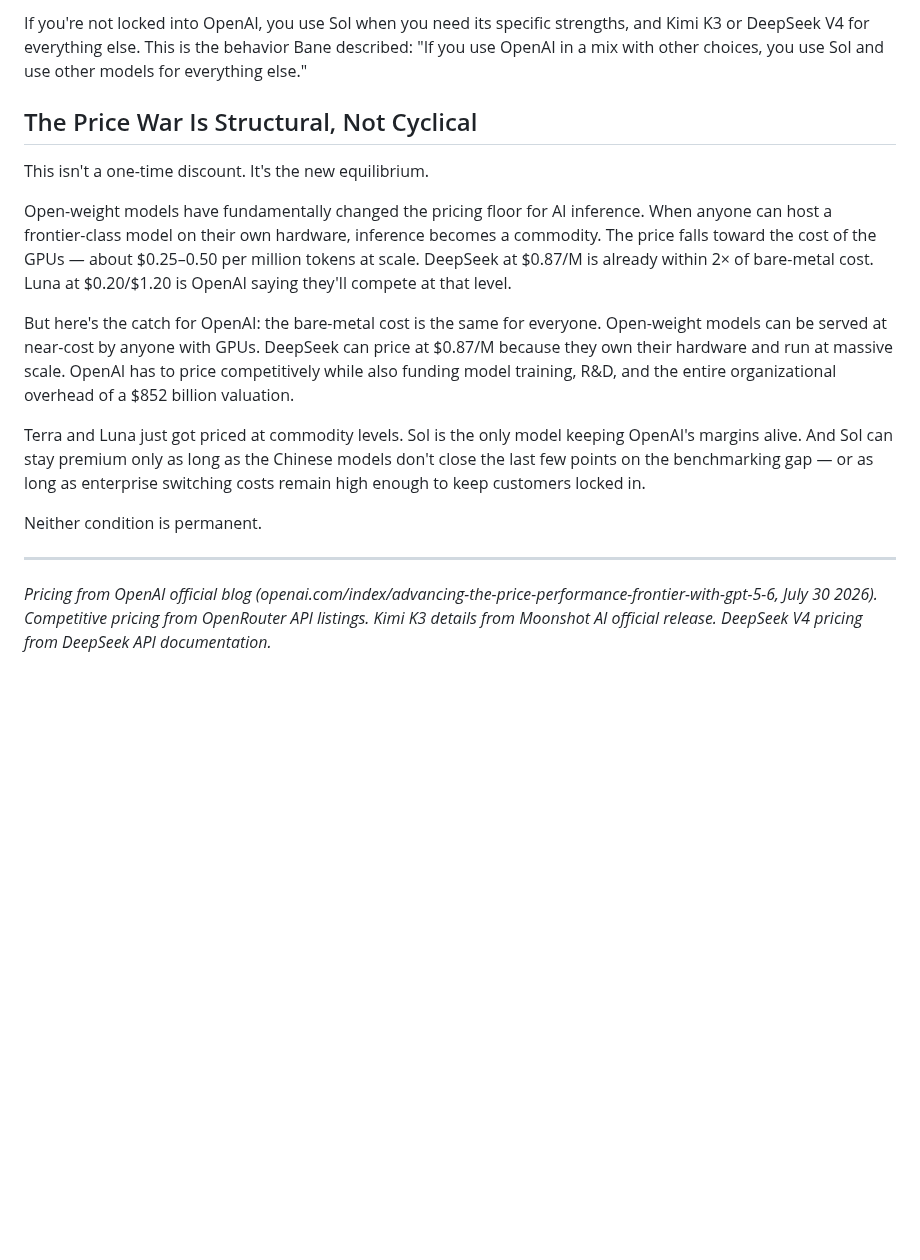
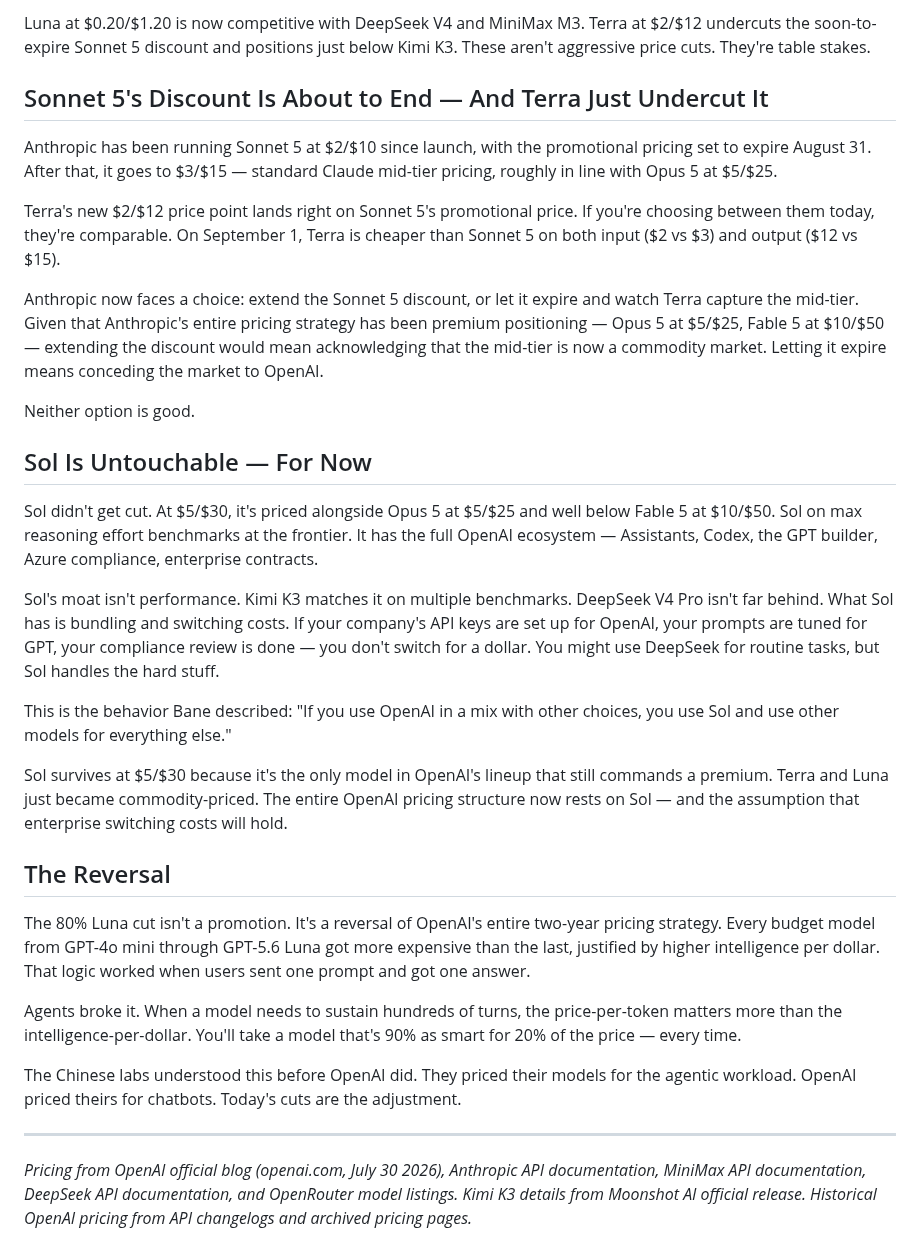
Before and after one commit to totalwindupflightsystems/blog, a Markdown page: articles/gpt56-luna-price-cut.md, the part around one of its changes. Rendered like a GitHub page; blank space fills up the shorter version.

```diff
--- a/articles/gpt56-luna-price-cut.md
+++ b/articles/gpt56-luna-price-cut.md
@@ -50,18 +63,34 @@ If you're an OpenAI shop — your API keys are set up, your prompts are tuned fo
 
-If you're not locked into OpenAI, you use Sol when you need its specific strengths, and Kimi K3 or DeepSeek V4 for everything else. This is the behavior Bane described: "If you use OpenAI in a mix with other choices, you use Sol and use other models for everything else."
+Luna at $0.20/$1.20 is now competitive with DeepSeek V4 and MiniMax M3. Terra at $2/$12 undercuts the soon-to-expire Sonnet 5 discount and positions just below Kimi K3. These aren't aggressive price cuts. They're table stakes.
 
-## The Price War Is Structural, Not Cyclical
+## Sonnet 5's Discount Is About to End — And Terra Just Undercut It
 
-This isn't a one-time discount. It's the new equilibrium.
+Anthropic has been running Sonnet 5 at $2/$10 since launch, with the promotional pricing set to expire August 31. After that, it goes to $3/$15 — standard Claude mid-tier pricing, roughly in line with Opus 5 at $5/$25.
 
-Open-weight models have fundamentally changed the pricing floor for AI inference. When anyone can host a frontier-class model on their own hardware, inference becomes a commodity. The price falls toward the cost of the GPUs — about $0.25–0.50 per million tokens at scale. DeepSeek at $0.87/M is already within 2× of bare-metal cost. Luna at $0.20/$1.20 is OpenAI saying they'll compete at that level.
+Terra's new $2/$12 price point lands right on Sonnet 5's promotional price. If you're choosing between them today, they're comparable. On September 1, Terra is cheaper than Sonnet 5 on both input ($2 vs $3) and output ($12 vs $15).
 
-But here's the catch for OpenAI: the bare-metal cost is the same for everyone. Open-weight models can be served at near-cost by anyone with GPUs. DeepSeek can price at $0.87/M because they own their hardware and run at massive scale. OpenAI has to price competitively while also funding model training, R&D, and the entire organizational overhead of a $852 billion valuation.
+Anthropic now faces a choice: extend the Sonnet 5 discount, or let it expire and watch Terra capture the mid-tier. Given that Anthropic's entire pricing strategy has been premium positioning — Opus 5 at $5/$25, Fable 5 at $10/$50 — extending the discount would mean acknowledging that the mid-tier is now a commodity market. Letting it expire means conceding the market to OpenAI.
 
-Terra and Luna just got priced at commodity levels. Sol is the only model keeping OpenAI's margins alive. And Sol can stay premium only as long as the Chinese models don't close the last few points on the benchmarking gap — or as long as enterprise switching costs remain high enough to keep customers locked in.
+Neither option is good.
 
-Neither condition is permanent.
+## Sol Is Untouchable — For Now
+
+Sol didn't get cut. At $5/$30, it's priced alongside Opus 5 at $5/$25 and well below Fable 5 at $10/$50. Sol on max reasoning effort benchmarks at the frontier. It has the full OpenAI ecosystem — Assistants, Codex, the GPT builder, Azure compliance, enterprise contracts.
+
+Sol's moat isn't performance. Kimi K3 matches it on multiple benchmarks. DeepSeek V4 Pro isn't far behind. What Sol has is bundling and switching costs. If your company's API keys are set up for OpenAI, your prompts are tuned for GPT, your compliance review is done — you don't switch for a dollar. You might use DeepSeek for routine tasks, but Sol handles the hard stuff.
+
+This is the behavior Bane described: "If you use OpenAI in a mix with other choices, you use Sol and use other models for everything else."
+
+Sol survives at $5/$30 because it's the only model in OpenAI's lineup that still commands a premium. Terra and Luna just became commodity-priced. The entire OpenAI pricing structure now rests on Sol — and the assumption that enterprise switching costs will hold.
+
+## The Reversal
+
+The 80% Luna cut isn't a promotion. It's a reversal of OpenAI's entire two-year pricing strategy. Every budget model from GPT-4o mini through GPT-5.6 Luna got more expensive than the last, justified by higher intelligence per dollar. That logic worked when users sent one prompt and got one answer.
+
+Agents broke it. When a model needs to sustain hundreds of turns, the price-per-token matters more than the intelligence-per-dollar. You'll take a model that's 90% as smart for 20% of the price — every time.
+
+The Chinese labs understood this before OpenAI did. They priced their models for the agentic workload. OpenAI priced theirs for chatbots. Today's cuts are the adjustment.
 
 ---
 
-*Pricing from OpenAI official blog (openai.com/index/advancing-the-price-performance-frontier-with-gpt-5-6, July 30 2026). Competitive pricing from OpenRouter API listings. Kimi K3 details from Moonshot AI official release. DeepSeek V4 pricing from DeepSeek API documentation.*
+*Pricing from OpenAI official blog (openai.com, July 30 2026), Anthropic API documentation, MiniMax API documentation, DeepSeek API documentation, and OpenRouter model listings. Kimi K3 details from Moonshot AI official release. Historical OpenAI pricing from API changelogs and archived pricing pages.*
```
Also changed, not shown: other parts of articles/gpt56-luna-price-cut.md (+35 -22 lines).
